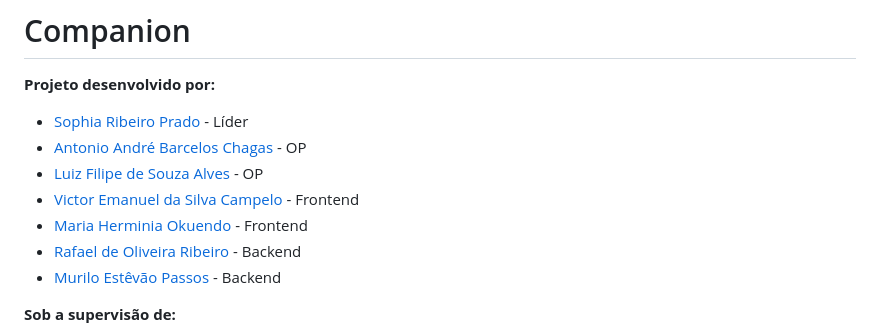
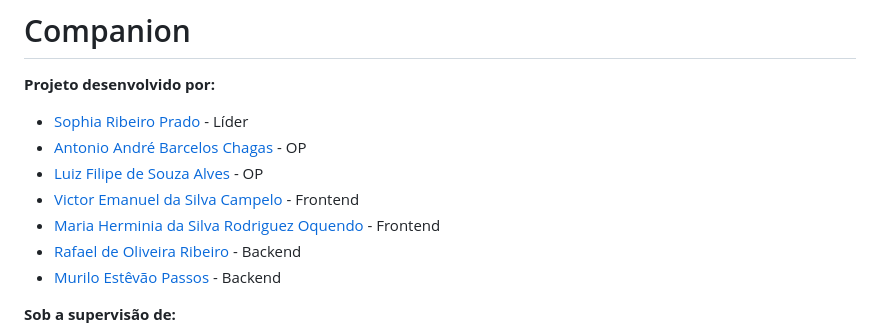
Before and after one commit to sophiaprado1/dwm-2023-2-companion, a Markdown page: README.md, the part around the change. Drawn GitHub-style.

Commit message:
Update README.md
Coloquei meu nome completo.

```diff
--- a/README.md
+++ b/README.md
@@ -5,7 +5,7 @@
 - [Antonio André Barcelos Chagas](https://github.com/andrebarceloschagas) - OP
 - [Luiz Filipe de Souza Alves](https://github.com/LuFi-1227) - OP
 - [Victor Emanuel da Silva Campelo](https://github.com/Victorcampelo14) - Frontend
-- [Maria Herminia Okuendo](https://github.com/offmatt) - Frontend
+- [Maria Herminia da Silva Rodriguez Oquendo](https://github.com/offmatt) - Frontend
 - [Rafael de Oliveira Ribeiro](https://github.com/rafaeld74) - Backend
 - [Murilo Estêvão Passos](https://github.com/) - Backend
 
```
